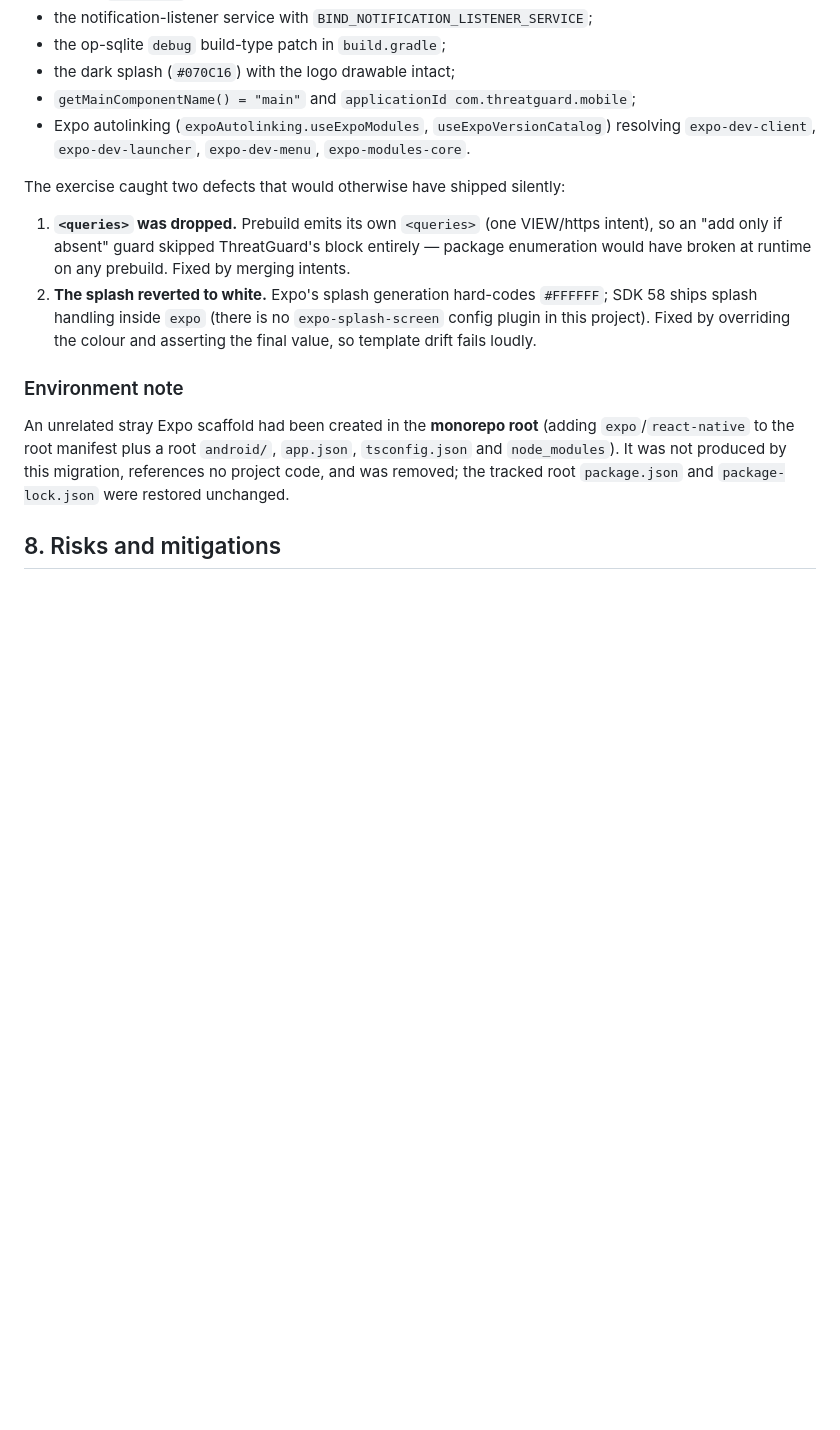
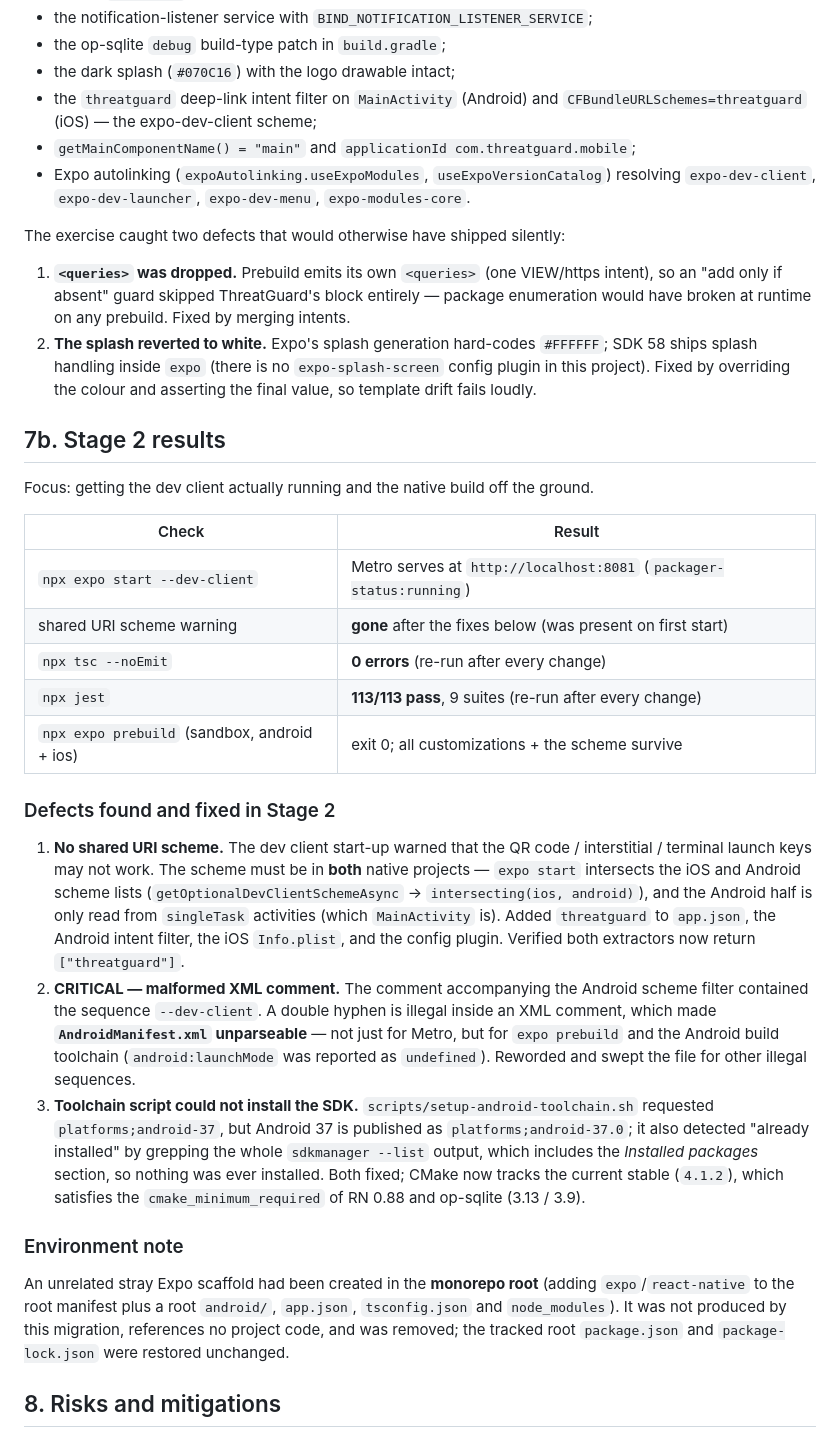
Before and after one commit to shxrxf-code/cybershield, a Markdown page: docs/migration/expo-migration-report.md, the part around the change. GitHub-like rendering; blank space fills up the shorter version.

Commit message:
Document Stage 2 results (dev client, toolchain fixes)
Record the dev-client bring-up and the three defects fixed in Stage 2:
the missing shared URI scheme, the critical malformed XML comment that
made AndroidManifest.xml unparseable, and the toolchain script's wrong
SDK package id / broken install detection.

```diff
--- a/docs/migration/expo-migration-report.md
+++ b/docs/migration/expo-migration-report.md
@@ -213,6 +213,8 @@ in the generated project:
 * the notification-listener service with `BIND_NOTIFICATION_LISTENER_SERVICE`;
 * the op-sqlite `debug` build-type patch in `build.gradle`;
 * the dark splash (`#070C16`) with the logo drawable intact;
+* the `threatguard` deep-link intent filter on `MainActivity` (Android) and
+  `CFBundleURLSchemes=threatguard` (iOS) — the expo-dev-client scheme;
 * `getMainComponentName() = "main"` and `applicationId com.threatguard.mobile`;
 * Expo autolinking (`expoAutolinking.useExpoModules`, `useExpoVersionCatalog`)
   resolving `expo-dev-client`, `expo-dev-launcher`, `expo-dev-menu`,
@@ -228,6 +230,43 @@ The exercise caught two defects that would otherwise have shipped silently:
    `#FFFFFF`; SDK 58 ships splash handling inside `expo` (there is no
    `expo-splash-screen` config plugin in this project). Fixed by overriding the
    colour and asserting the final value, so template drift fails loudly.
+
+## 7b. Stage 2 results
+
+Focus: getting the dev client actually running and the native build off the
+ground.
+
+| Check | Result |
+| --- | --- |
+| `npx expo start --dev-client` | Metro serves at `http://localhost:8081` (`packager-status:running`) |
+| shared URI scheme warning | **gone** after the fixes below (was present on first start) |
+| `npx tsc --noEmit` | **0 errors** (re-run after every change) |
+| `npx jest` | **113/113 pass**, 9 suites (re-run after every change) |
+| `npx expo prebuild` (sandbox, android + ios) | exit 0; all customizations + the scheme survive |
+
+### Defects found and fixed in Stage 2
+
+1. **No shared URI scheme.** The dev client start-up warned that the QR code /
+   interstitial / terminal launch keys may not work. The scheme must be in
+   **both** native projects — `expo start` intersects the iOS and Android scheme
+   lists (`getOptionalDevClientSchemeAsync` → `intersecting(ios, android)`), and
+   the Android half is only read from `singleTask` activities (which
+   `MainActivity` is). Added `threatguard` to `app.json`, the Android intent
+   filter, the iOS `Info.plist`, and the config plugin. Verified both extractors
+   now return `["threatguard"]`.
+2. **CRITICAL — malformed XML comment.** The comment accompanying the Android
+   scheme filter contained the sequence `--dev-client`. A double hyphen is
+   illegal inside an XML comment, which made **`AndroidManifest.xml`
+   unparseable** — not just for Metro, but for `expo prebuild` and the Android
+   build toolchain (`android:launchMode` was reported as `undefined`). Reworded
+   and swept the file for other illegal sequences.
+3. **Toolchain script could not install the SDK.**
+   `scripts/setup-android-toolchain.sh` requested `platforms;android-37`, but
+   Android 37 is published as `platforms;android-37.0`; it also detected
+   "already installed" by grepping the whole `sdkmanager --list` output, which
+   includes the *Installed packages* section, so nothing was ever installed.
+   Both fixed; CMake now tracks the current stable (`4.1.2`), which satisfies
+   the `cmake_minimum_required` of RN 0.88 and op-sqlite (3.13 / 3.9).
 
 ### Environment note
 
```
